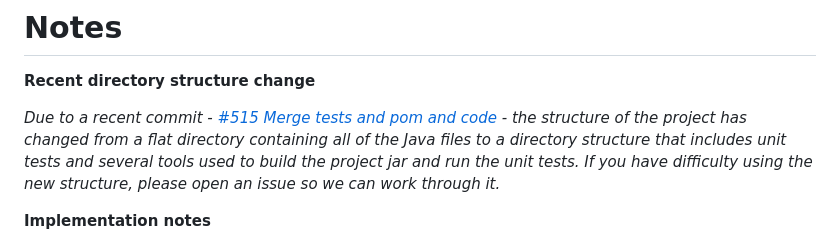
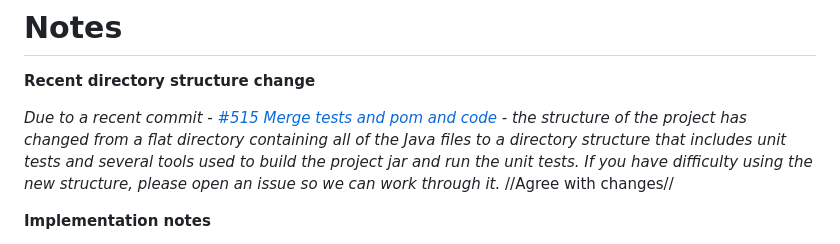
Before and after one commit to stleary/JSON-java, a Markdown page: docs/NOTES.md, the part around the change. Rendered like a GitHub page.

Commit message:
Updated Notes

```diff
--- a/docs/NOTES.md
+++ b/docs/NOTES.md
@@ -3,6 +3,7 @@
 **Recent directory structure change**
 
 _Due to a recent commit - [#515 Merge tests and pom and code](https://github.com/stleary/JSON-java/pull/515) - the structure of the project has changed from a flat directory containing all of the Java files to a directory structure that includes unit tests and several tools used to build the project jar and run the unit tests. If you have difficulty using the new structure, please open an issue so we can work through it._
+//Agree with changes//
 
 **Implementation notes**
 
```
